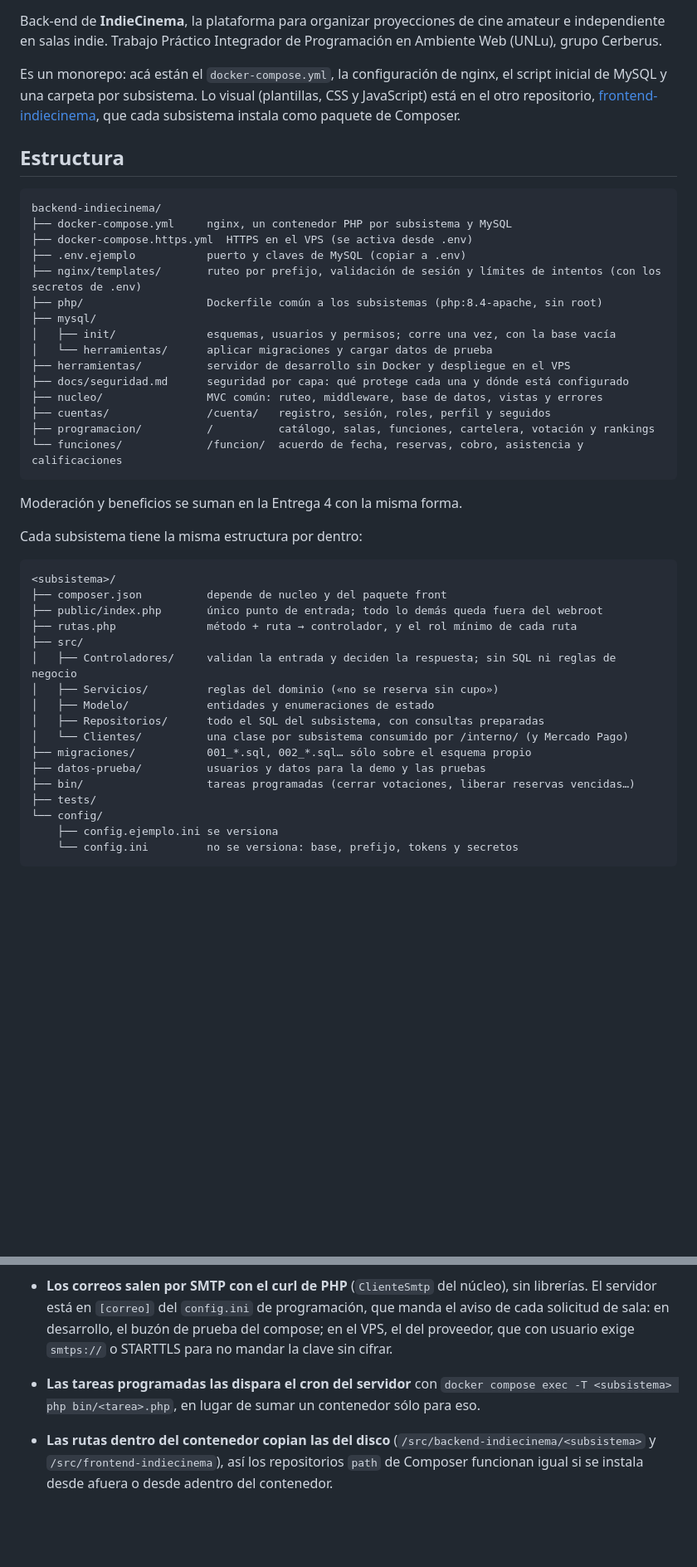
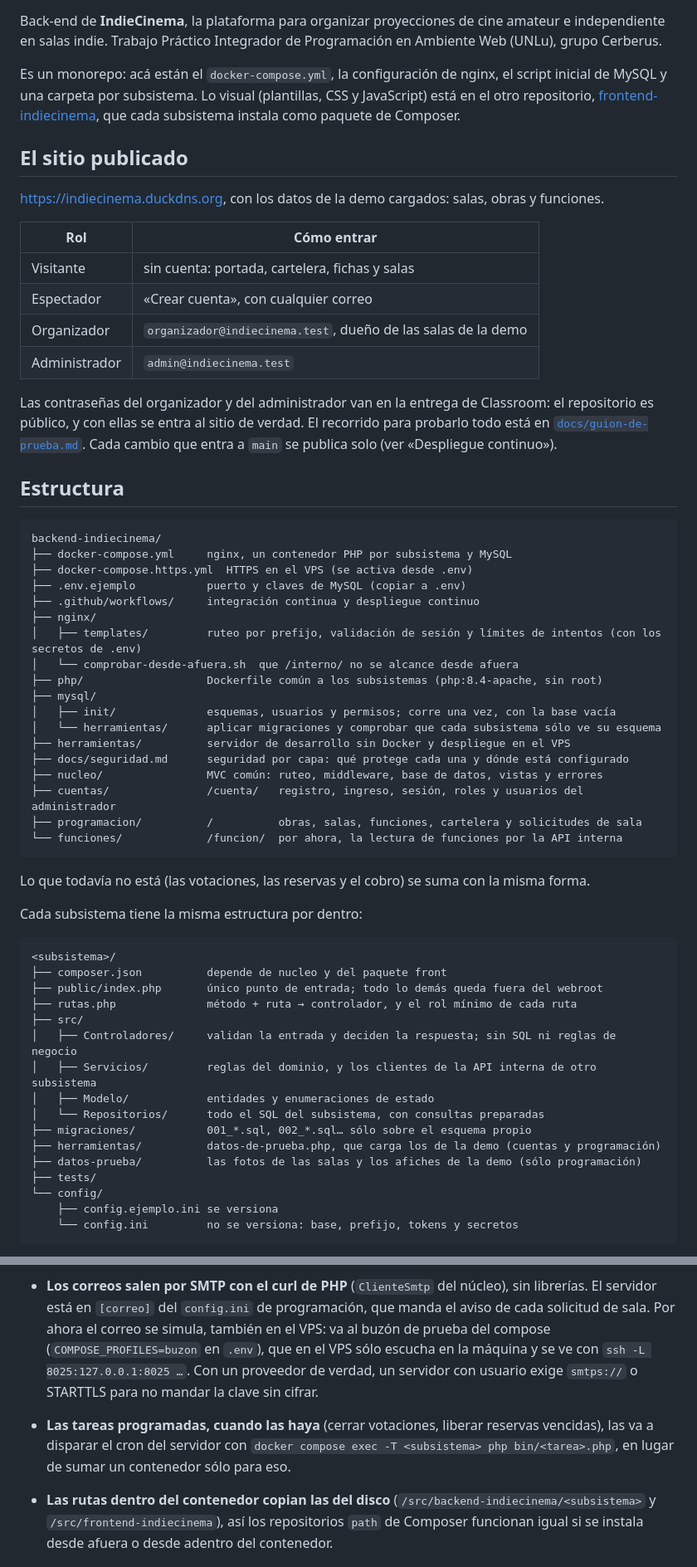
Before and after one commit to cerberus-paw/backend-indiecinema, a Markdown page: README.md, 2 parts joined by grey strips. Shown at 83% size. GitHub-like rendering; blank space fills up the shorter version.

Commit message:
docs: README al día con el sitio publicado, sus usuarios y las carpetas reales (IC-141)

````diff
--- a/README.md
+++ b/README.md
@@ -9,6 +9,22 @@ de MySQL y una carpeta por subsistema. Lo visual (plantillas, CSS y JavaScript)
 repositorio, [frontend-indiecinema](https://github.com/cerberus-paw/frontend-indiecinema), que
 cada subsistema instala como paquete de Composer.
 
+## El sitio publicado
+
+https://indiecinema.duckdns.org, con los datos de la demo cargados: salas, obras y funciones.
+
+| Rol | Cómo entrar |
+|---|---|
+| Visitante | sin cuenta: portada, cartelera, fichas y salas |
+| Espectador | «Crear cuenta», con cualquier correo |
+| Organizador | `organizador@indiecinema.test`, dueño de las salas de la demo |
+| Administrador | `admin@indiecinema.test` |
+
+Las contraseñas del organizador y del administrador van en la entrega de Classroom: el
+repositorio es público, y con ellas se entra al sitio de verdad. El recorrido para probarlo todo
+está en [`docs/guion-de-prueba.md`](docs/guion-de-prueba.md). Cada cambio que entra a `main` se
+publica solo (ver «Despliegue continuo»).
+
 ## Estructura
 
 ```
@@ -16,20 +32,23 @@ backend-indiecinema/
 ├── docker-compose.yml     nginx, un contenedor PHP por subsistema y MySQL
 ├── docker-compose.https.yml  HTTPS en el VPS (se activa desde .env)
 ├── .env.ejemplo           puerto y claves de MySQL (copiar a .env)
-├── nginx/templates/       ruteo por prefijo, validación de sesión y límites de intentos (con los secretos de .env)
+├── .github/workflows/     integración continua y despliegue continuo
+├── nginx/
+│   ├── templates/         ruteo por prefijo, validación de sesión y límites de intentos (con los secretos de .env)
+│   └── comprobar-desde-afuera.sh  que /interno/ no se alcance desde afuera
 ├── php/                   Dockerfile común a los subsistemas (php:8.4-apache, sin root)
 ├── mysql/
 │   ├── init/              esquemas, usuarios y permisos; corre una vez, con la base vacía
-│   └── herramientas/      aplicar migraciones y cargar datos de prueba
+│   └── herramientas/      aplicar migraciones y comprobar que cada subsistema sólo ve su esquema
 ├── herramientas/          servidor de desarrollo sin Docker y despliegue en el VPS
 ├── docs/seguridad.md      seguridad por capa: qué protege cada una y dónde está configurado
 ├── nucleo/                MVC común: ruteo, middleware, base de datos, vistas y errores
-├── cuentas/               /cuenta/   registro, sesión, roles, perfil y seguidos
-├── programacion/          /          catálogo, salas, funciones, cartelera, votación y rankings
-└── funciones/             /funcion/  acuerdo de fecha, reservas, cobro, asistencia y calificaciones
+├── cuentas/               /cuenta/   registro, ingreso, sesión, roles y usuarios del administrador
+├── programacion/          /          obras, salas, funciones, cartelera y solicitudes de sala
+└── funciones/             /funcion/  por ahora, la lectura de funciones por la API interna
 ```
 
-Moderación y beneficios se suman en la Entrega 4 con la misma forma.
+Lo que todavía no está (las votaciones, las reservas y el cobro) se suma con la misma forma.
 
 Cada subsistema tiene la misma estructura por dentro:
 
@@ -40,13 +59,12 @@ Cada subsistema tiene la misma estructura por dentro:
 ├── rutas.php              método + ruta → controlador, y el rol mínimo de cada ruta
 ├── src/
 │   ├── Controladores/     validan la entrada y deciden la respuesta; sin SQL ni reglas de negocio
-│   ├── Servicios/         reglas del dominio («no se reserva sin cupo»)
+│   ├── Servicios/         reglas del dominio, y los clientes de la API interna de otro subsistema
 │   ├── Modelo/            entidades y enumeraciones de estado
-│   ├── Repositorios/      todo el SQL del subsistema, con consultas preparadas
-│   └── Clientes/          una clase por subsistema consumido por /interno/ (y Mercado Pago)
+│   └── Repositorios/      todo el SQL del subsistema, con consultas preparadas
 ├── migraciones/           001_*.sql, 002_*.sql… sólo sobre el esquema propio
-├── datos-prueba/          usuarios y datos para la demo y las pruebas
-├── bin/                   tareas programadas (cerrar votaciones, liberar reservas vencidas…)
+├── herramientas/          datos-de-prueba.php, que carga los de la demo (cuentas y programación)
+├── datos-prueba/          las fotos de las salas y los afiches de la demo (sólo programación)
 ├── tests/
 └── config/
     ├── config.ejemplo.ini se versiona
@@ -161,12 +179,13 @@ todo el sitio se vea igual aunque lo sirvan subsistemas distintos.
   puede entrar a «Mis salas». La resuelve el administrador mientras no haya moderación.
 - **Los correos salen por SMTP con el curl de PHP** (`ClienteSmtp` del núcleo), sin librerías.
   El servidor está en `[correo]` del `config.ini` de programación, que manda el aviso de cada
-  solicitud de sala: en desarrollo, el buzón de prueba del compose;
-  en el VPS, el del proveedor, que con usuario exige `smtps://` o STARTTLS para no mandar la clave
-  sin cifrar.
-- **Las tareas programadas las dispara el cron del servidor** con
-  `docker compose exec -T <subsistema> php bin/<tarea>.php`, en lugar de sumar un contenedor
-  sólo para eso.
+  solicitud de sala. Por ahora el correo se simula, también en el VPS: va al buzón de prueba del
+  compose (`COMPOSE_PROFILES=buzon` en `.env`), que en el VPS sólo escucha en la máquina y se ve
+  con `ssh -L 8025:127.0.0.1:8025 …`. Con un proveedor de verdad, un servidor con usuario exige
+  `smtps://` o STARTTLS para no mandar la clave sin cifrar.
+- **Las tareas programadas, cuando las haya** (cerrar votaciones, liberar reservas vencidas), las
+  va a disparar el cron del servidor con `docker compose exec -T <subsistema> php bin/<tarea>.php`,
+  en lugar de sumar un contenedor sólo para eso.
 - **Las rutas dentro del contenedor copian las del disco** (`/src/backend-indiecinema/<subsistema>`
   y `/src/frontend-indiecinema`), así los repositorios `path` de Composer funcionan igual si se
   instala desde afuera o desde adentro del contenedor.
````
Also changed, not shown: other parts of README.md (+1 -1 lines).
